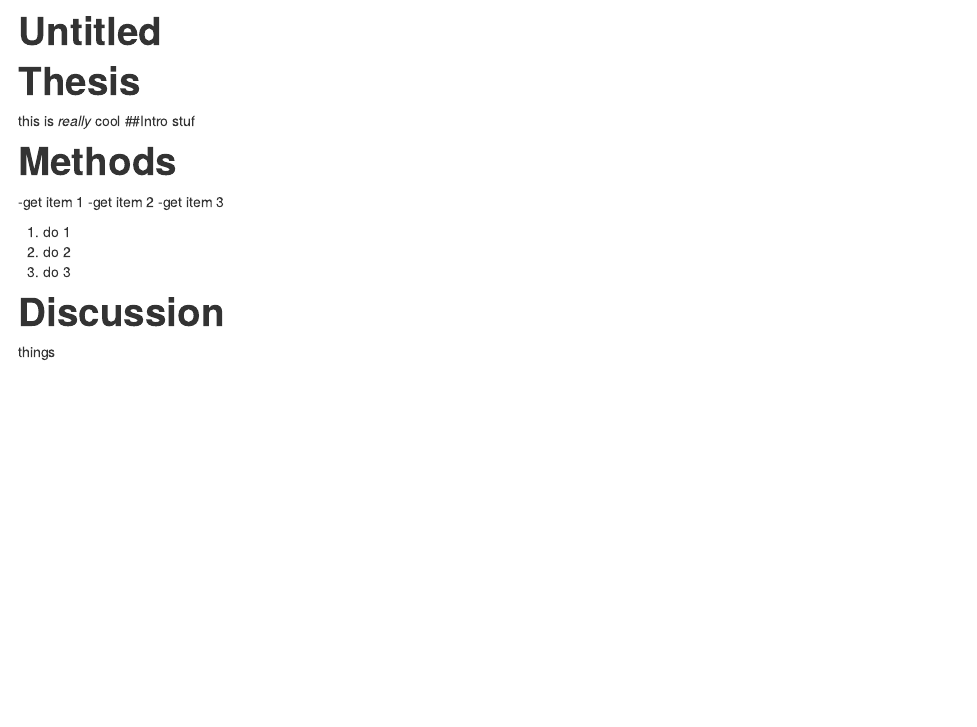
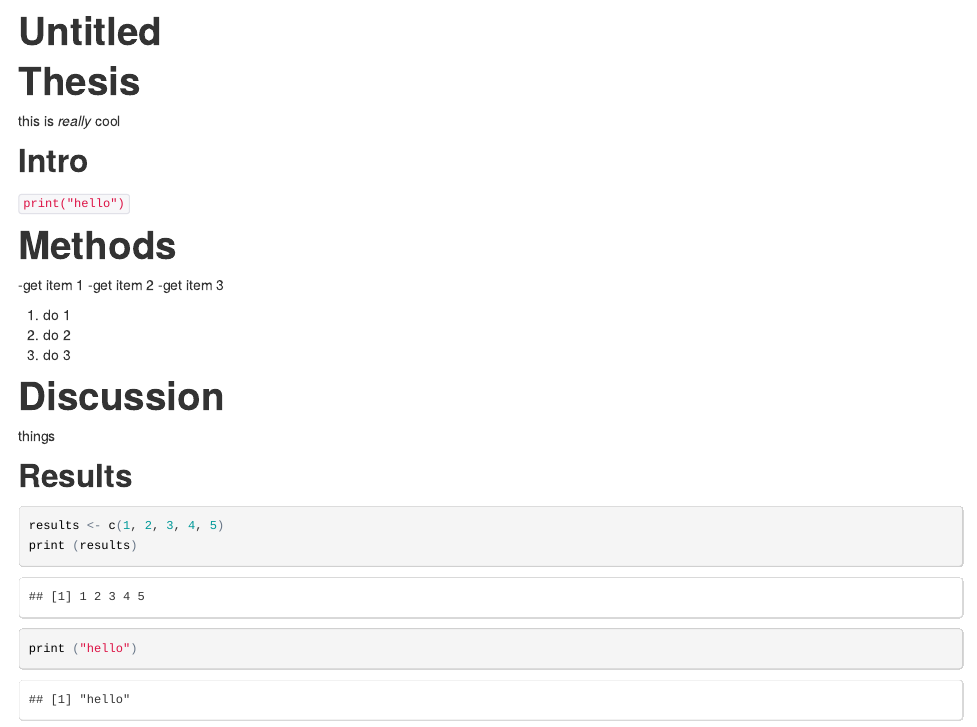
Before and after one commit to malchesterkn/2015-01-08-NIH-github, an R Markdown document (thesis.Rmd): the page in a window 1100 px wide, from its top. The pictures show the output file thesis.html that the author committed with the source, opened offline.

Commit message:
showing r chunks

````diff
--- a/thesis.Rmd
+++ b/thesis.Rmd
@@ -6,8 +6,12 @@ output: html_document
 #Thesis
 
 this is *really* cool
+
 ##Intro
-stuf
+
+`print("hello")`
+
+
 
 #Methods
 
@@ -21,3 +25,17 @@ stuf
 
 #Discussion
 things
+
+##Results
+
+```{r}
+results <- c(1, 2, 3, 4, 5)
+print (results)
+
+```
+
+
+```{r}
+print ("hello")
+
+```
````
Also changed, not shown: thesis.html.
